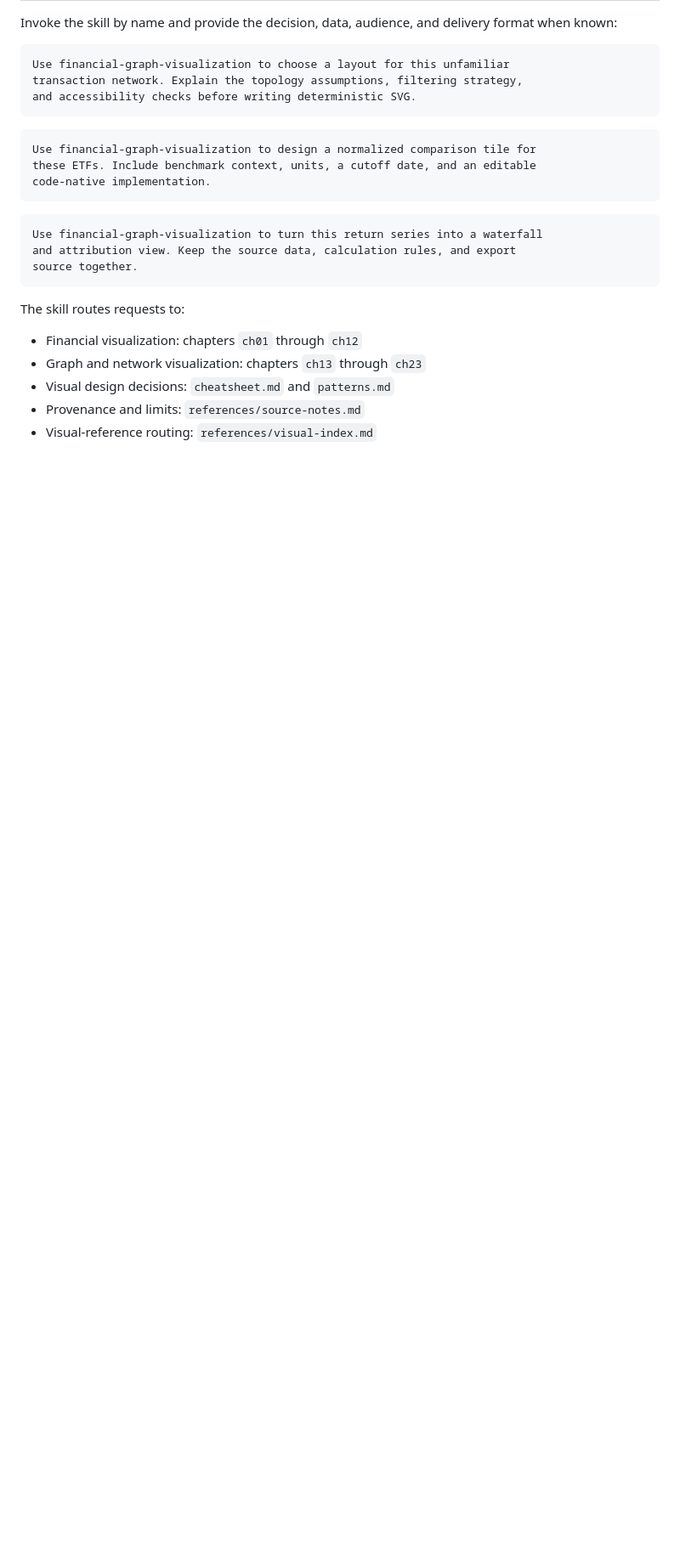
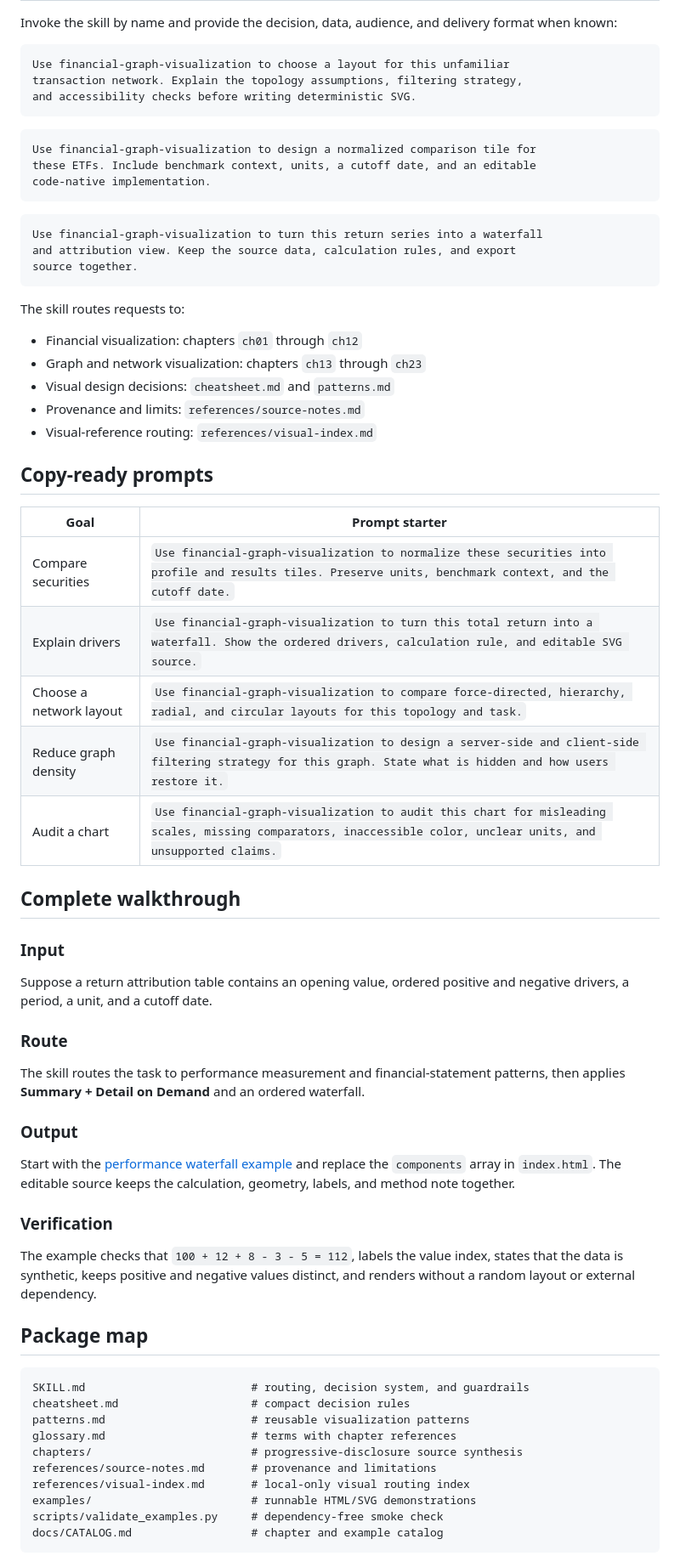
Before and after one commit to nutdnuy/financial-graph-visualization, a Markdown page: README.md, the part around one of its changes. Shown at 85% size. Drawn GitHub-style; blank space fills up the shorter version.

Commit message:
Improve README navigation and catalog
Adds Quick Links, prompt recipes, a complete walkthrough, runtime guidance, a package map, and a 23-chapter catalog inspired by the reference README structure.

````diff
--- a/README.md
+++ b/README.md
@@ -106,3 +125,52 @@ The skill routes requests to:
 - Provenance and limits: `references/source-notes.md`
 - Visual-reference routing: `references/visual-index.md`
 
+## Copy-ready prompts
+
+| Goal | Prompt starter |
+|---|---|
+| Compare securities | `Use financial-graph-visualization to normalize these securities into profile and results tiles. Preserve units, benchmark context, and the cutoff date.` |
+| Explain drivers | `Use financial-graph-visualization to turn this total return into a waterfall. Show the ordered drivers, calculation rule, and editable SVG source.` |
+| Choose a network layout | `Use financial-graph-visualization to compare force-directed, hierarchy, radial, and circular layouts for this topology and task.` |
+| Reduce graph density | `Use financial-graph-visualization to design a server-side and client-side filtering strategy for this graph. State what is hidden and how users restore it.` |
+| Audit a chart | `Use financial-graph-visualization to audit this chart for misleading scales, missing comparators, inaccessible color, unclear units, and unsupported claims.` |
+
+## Complete walkthrough
+
+### Input
+
+Suppose a return attribution table contains an opening value, ordered positive
+and negative drivers, a period, a unit, and a cutoff date.
+
+### Route
+
+The skill routes the task to performance measurement and financial-statement
+patterns, then applies **Summary + Detail on Demand** and an ordered waterfall.
+
+### Output
+
+Start with the [performance waterfall example](examples/performance-waterfall/)
+and replace the `components` array in `index.html`. The editable source keeps
+the calculation, geometry, labels, and method note together.
+
+### Verification
+
+The example checks that `100 + 12 + 8 - 3 - 5 = 112`, labels the value index,
+states that the data is synthetic, keeps positive and negative values distinct,
+and renders without a random layout or external dependency.
+
+## Package map
+
+```text
+SKILL.md                         # routing, decision system, and guardrails
+cheatsheet.md                    # compact decision rules
+patterns.md                      # reusable visualization patterns
+glossary.md                      # terms with chapter references
+chapters/                        # progressive-disclosure source synthesis
+references/source-notes.md       # provenance and limitations
+references/visual-index.md       # local-only visual routing index
+examples/                        # runnable HTML/SVG demonstrations
+scripts/validate_examples.py     # dependency-free smoke check
+docs/CATALOG.md                  # chapter and example catalog
+```
+
````
Also changed, not shown: other parts of README.md (+34 -1 lines), docs/CATALOG.md (added, +52 -0 lines).
